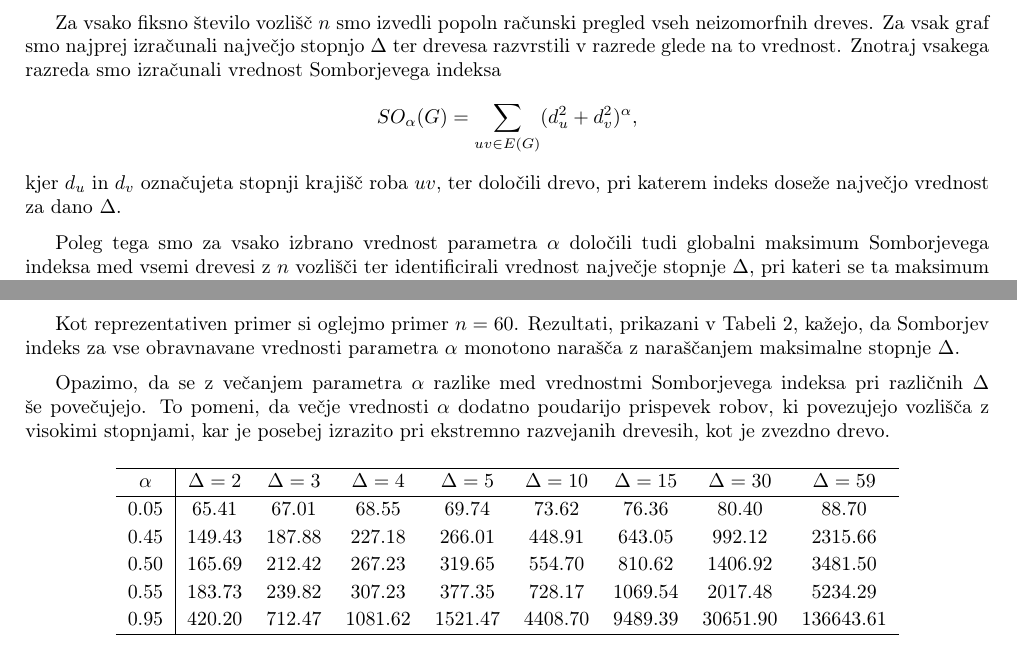
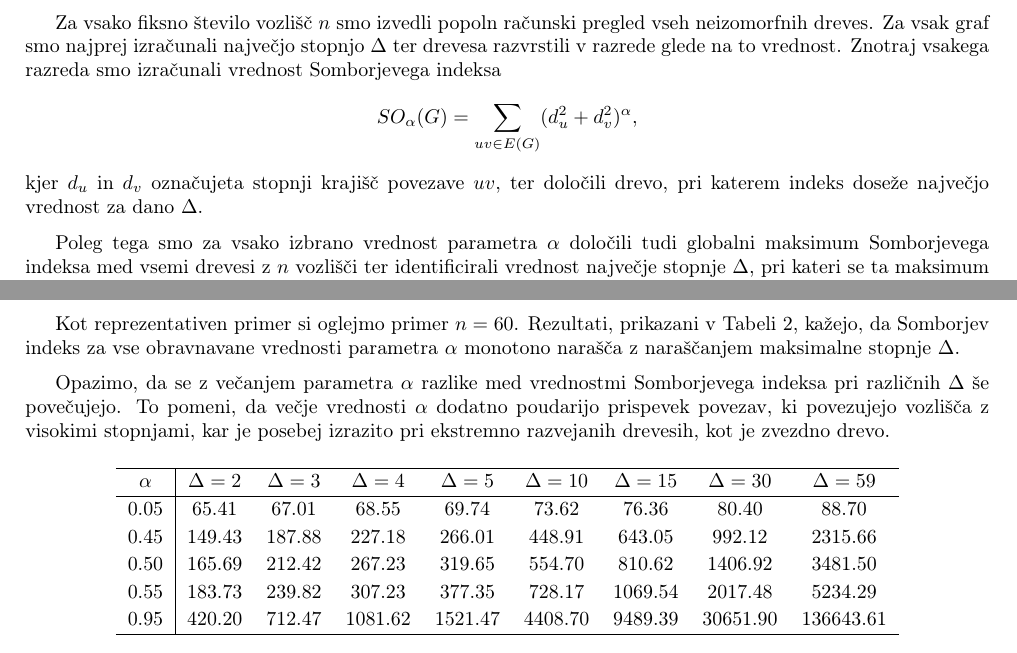
Before and after one commit to kajazefran/Projekt-FP, a LaTeX document (Projekt/projekt.tex): two parts of pages 4 and 6 of 7, joined at a grey line, cut so that both start at the same text. Compiled offline with pdfLaTeX.

Commit message:
popravek besedila

```diff
--- a/Projekt/projekt.tex
+++ b/Projekt/projekt.tex
@@ -218,7 +218,7 @@ smo izračunali vrednost Somborjevega indeksa
 \[
 SO_\alpha(G) = \sum_{uv \in E(G)} (d_u^2 + d_v^2)^\alpha,
 \]
-kjer $d_u$ in $d_v$ označujeta stopnji krajišč roba $uv$, ter določili drevo, pri
+kjer $d_u$ in $d_v$ označujeta stopnji krajišč povezave $uv$, ter določili drevo, pri
 katerem indeks doseže največjo vrednost za dano $\Delta$.
 
 \medskip
@@ -332,7 +332,7 @@ monotono narašča z naraščanjem maksimalne stopnje $\Delta$.
 \medskip
 
 Opazimo, da se z večanjem parametra $\alpha$ razlike med vrednostmi Somborjevega indeksa pri različnih $\Delta$ še povečujejo.
-To pomeni, da večje vrednosti $\alpha$ dodatno poudarijo prispevek robov, ki povezujejo vozlišča z visokimi stopnjami,
+To pomeni, da večje vrednosti $\alpha$ dodatno poudarijo prispevek povezav, ki povezujejo vozlišča z visokimi stopnjami,
 kar je posebej izrazito pri ekstremno razvejanih drevesih, kot je zvezdno drevo.
 
 \begin{table}[H]
```
Also changed, not shown: Projekt/projekt.tex (2 more changed lines).
